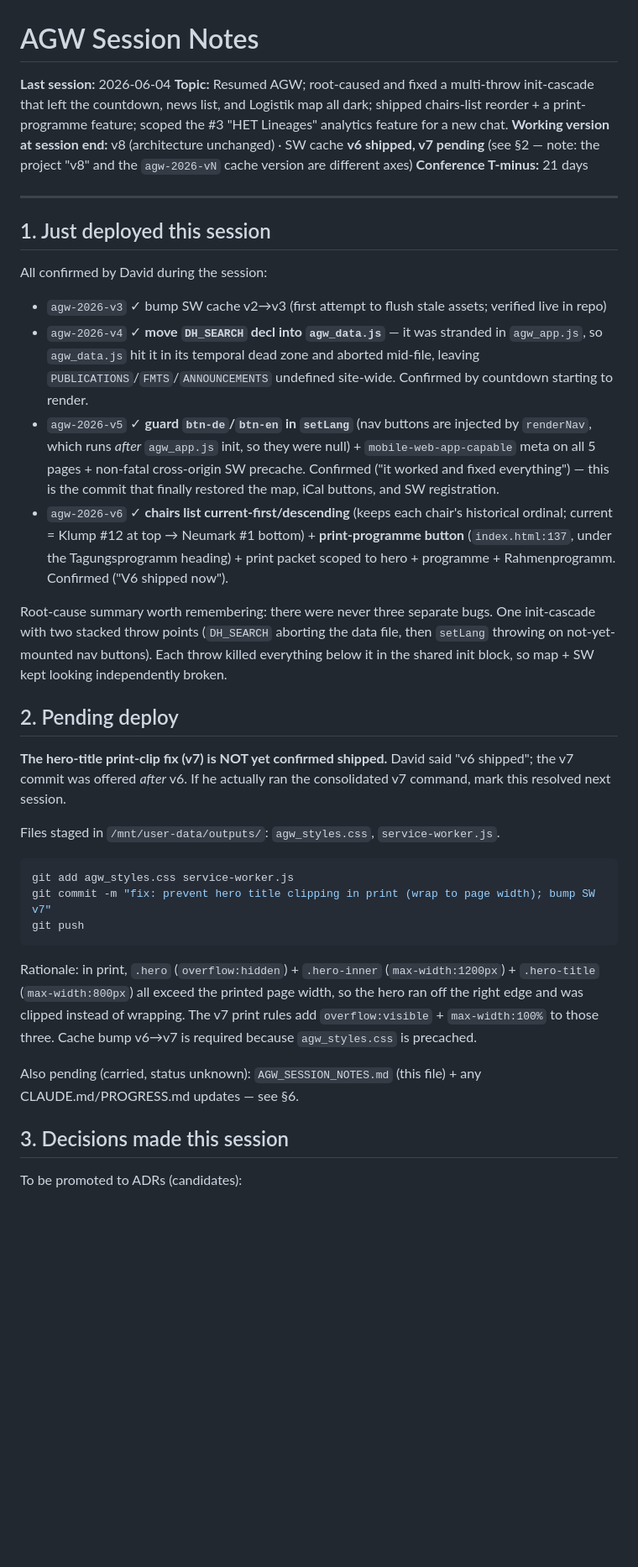
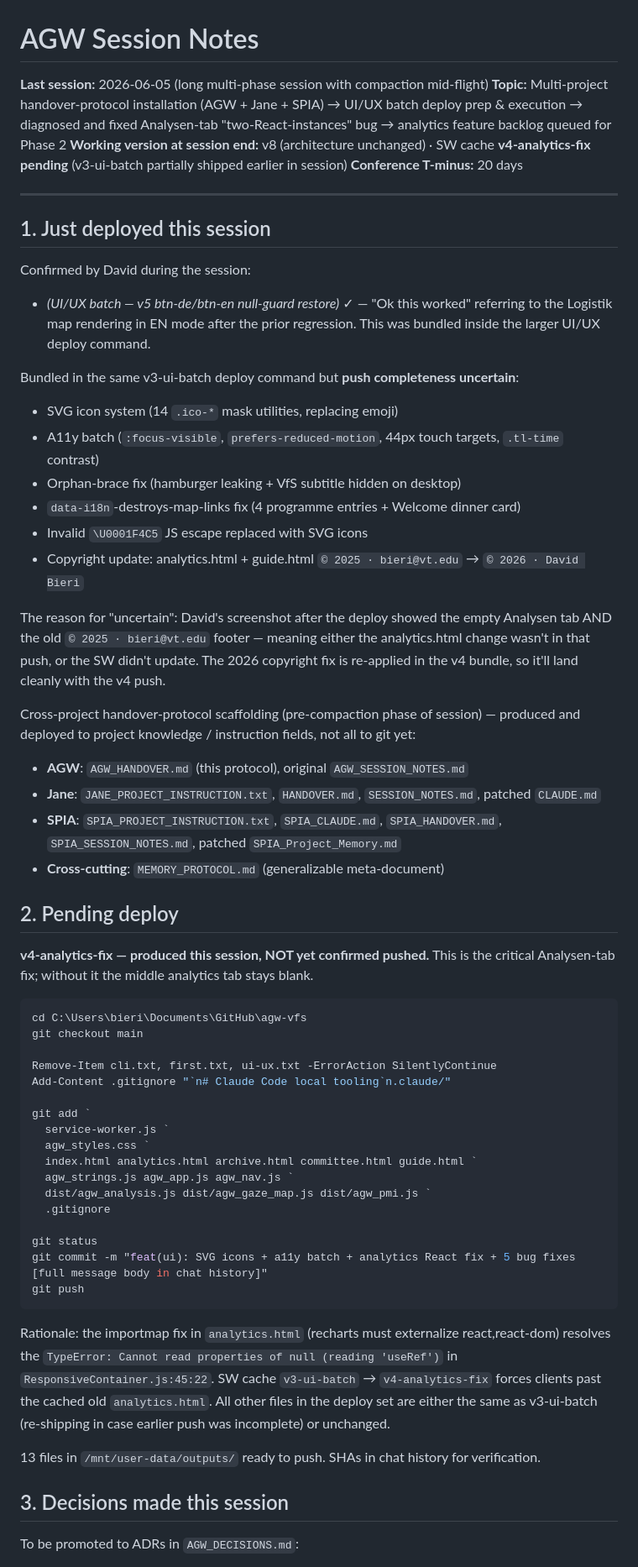
Before and after one commit to david-bieri/agw-vfs, a Markdown page: AGW_SESSION_NOTES.md, the part around one of its changes. Shown at 84% size. Rendered like a GitHub page; blank space fills up the shorter version.

````diff
--- a/AGW_SESSION_NOTES.md
+++ b/AGW_SESSION_NOTES.md
@@ -1,40 +1,64 @@
 # AGW Session Notes
 
-**Last session:** 2026-06-04
-**Topic:** Resumed AGW; root-caused and fixed a multi-throw init-cascade that left the countdown, news list, and Logistik map all dark; shipped chairs-list reorder + a print-programme feature; scoped the #3 "HET Lineages" analytics feature for a new chat.
-**Working version at session end:** v8 (architecture unchanged) · SW cache **v6 shipped, v7 pending** (see §2 — note: the project "v8" and the `agw-2026-vN` cache version are different axes)
-**Conference T-minus:** 21 days
+**Last session:** 2026-06-05 (long multi-phase session with compaction mid-flight)
+**Topic:** Multi-project handover-protocol installation (AGW + Jane + SPIA) → UI/UX batch deploy prep & execution → diagnosed and fixed Analysen-tab "two-React-instances" bug → analytics feature backlog queued for Phase 2
+**Working version at session end:** v8 (architecture unchanged) · SW cache **v4-analytics-fix pending** (v3-ui-batch partially shipped earlier in session)
+**Conference T-minus:** 20 days
 
 ---
 
 ## 1. Just deployed this session
 
-All confirmed by David during the session:
+Confirmed by David during the session:
 
-- `agw-2026-v3` ✓ bump SW cache v2→v3 (first attempt to flush stale assets; verified live in repo)
-- `agw-2026-v4` ✓ **move `DH_SEARCH` decl into `agw_data.js`** — it was stranded in `agw_app.js`, so `agw_data.js` hit it in its temporal dead zone and aborted mid-file, leaving `PUBLICATIONS`/`FMTS`/`ANNOUNCEMENTS` undefined site-wide. Confirmed by countdown starting to render.
-- `agw-2026-v5` ✓ **guard `btn-de`/`btn-en` in `setLang`** (nav buttons are injected by `renderNav`, which runs *after* `agw_app.js` init, so they were null) + `mobile-web-app-capable` meta on all 5 pages + non-fatal cross-origin SW precache. Confirmed ("it worked and fixed everything") — this is the commit that finally restored the map, iCal buttons, and SW registration.
-- `agw-2026-v6` ✓ **chairs list current-first/descending** (keeps each chair's historical ordinal; current = Klump #12 at top → Neumark #1 bottom) + **print-programme button** (`index.html:137`, under the Tagungsprogramm heading) + print packet scoped to hero + programme + Rahmenprogramm. Confirmed ("V6 shipped now").
+- *(UI/UX batch — v5 btn-de/btn-en null-guard restore)* ✓ — "Ok this worked" referring to the Logistik map rendering in EN mode after the prior regression. This was bundled inside the larger UI/UX deploy command.
 
-Root-cause summary worth remembering: there were never three separate bugs. One init-cascade with two stacked throw points (`DH_SEARCH` aborting the data file, then `setLang` throwing on not-yet-mounted nav buttons). Each throw killed everything below it in the shared init block, so map + SW kept looking independently broken.
+Bundled in the same v3-ui-batch deploy command but **push completeness uncertain**:
+- SVG icon system (14 `.ico-*` mask utilities, replacing emoji)
+- A11y batch (`:focus-visible`, `prefers-reduced-motion`, 44px touch targets, `.tl-time` contrast)
+- Orphan-brace fix (hamburger leaking + VfS subtitle hidden on desktop)
+- `data-i18n`-destroys-map-links fix (4 programme entries + Welcome dinner card)
+- Invalid `\U0001F4C5` JS escape replaced with SVG icons
+- Copyright update: analytics.html + guide.html `© 2025 · bieri@vt.edu` → `© 2026 · David Bieri`
+
+The reason for "uncertain": David's screenshot after the deploy showed the empty Analysen tab AND the old `© 2025 · bieri@vt.edu` footer — meaning either the analytics.html change wasn't in that push, or the SW didn't update. The 2026 copyright fix is re-applied in the v4 bundle, so it'll land cleanly with the v4 push.
+
+Cross-project handover-protocol scaffolding (pre-compaction phase of session) — produced and deployed to project knowledge / instruction fields, not all to git yet:
+- **AGW**: `AGW_HANDOVER.md` (this protocol), original `AGW_SESSION_NOTES.md`
+- **Jane**: `JANE_PROJECT_INSTRUCTION.txt`, `HANDOVER.md`, `SESSION_NOTES.md`, patched `CLAUDE.md`
+- **SPIA**: `SPIA_PROJECT_INSTRUCTION.txt`, `SPIA_CLAUDE.md`, `SPIA_HANDOVER.md`, `SPIA_SESSION_NOTES.md`, patched `SPIA_Project_Memory.md`
+- **Cross-cutting**: `MEMORY_PROTOCOL.md` (generalizable meta-document)
 
 ## 2. Pending deploy
 
-**The hero-title print-clip fix (v7) is NOT yet confirmed shipped.** David said "v6 shipped"; the v7 commit was offered *after* v6. If he actually ran the consolidated v7 command, mark this resolved next session.
-
-Files staged in `/mnt/user-data/outputs/`: `agw_styles.css`, `service-worker.js`.
+**v4-analytics-fix — produced this session, NOT yet confirmed pushed.** This is the critical Analysen-tab fix; without it the middle analytics tab stays blank.
 
 ```powershell
-git add agw_styles.css service-worker.js
-git commit -m "fix: prevent hero title clipping in print (wrap to page width); bump SW v7"
+cd C:\Users\bieri\Documents\GitHub\agw-vfs
+git checkout main
+
+Remove-Item cli.txt, first.txt, ui-ux.txt -ErrorAction SilentlyContinue
+Add-Content .gitignore "`n# Claude Code local tooling`n.claude/"
+
+git add `
+  service-worker.js `
+  agw_styles.css `
+  index.html analytics.html archive.html committee.html guide.html `
+  agw_strings.js agw_app.js agw_nav.js `
+  dist/agw_analysis.js dist/agw_gaze_map.js dist/agw_pmi.js `
+  .gitignore
+
+git status
+git commit -m "feat(ui): SVG icons + a11y batch + analytics React fix + 5 bug fixes
+[full message body in chat history]"
 git push
 ```
 
-Rationale: in print, `.hero` (`overflow:hidden`) + `.hero-inner` (`max-width:1200px`) + `.hero-title` (`max-width:800px`) all exceed the printed page width, so the hero ran off the right edge and was clipped instead of wrapping. The v7 print rules add `overflow:visible` + `max-width:100%` to those three. Cache bump v6→v7 is required because `agw_styles.css` is precached.
+Rationale: the importmap fix in `analytics.html` (recharts must externalize react,react-dom) resolves the `TypeError: Cannot read properties of null (reading 'useRef')` in `ResponsiveContainer.js:45:22`. SW cache `v3-ui-batch` → `v4-analytics-fix` forces clients past the cached old `analytics.html`. All other files in the deploy set are either the same as v3-ui-batch (re-shipping in case earlier push was incomplete) or unchanged.
 
-Also pending (carried, status unknown): `AGW_SESSION_NOTES.md` (this file) + any CLAUDE.md/PROGRESS.md updates — see §6.
+13 files in `/mnt/user-data/outputs/` ready to push. SHAs in chat history for verification.
 
 ## 3. Decisions made this session
 
-To be promoted to ADRs (candidates):
+To be promoted to ADRs in `AGW_DECISIONS.md`:
 
````
Also changed, not shown: other parts of AGW_SESSION_NOTES.md (+64 -28 lines), AGW_CLAUDE.md (+12 -10 lines).
